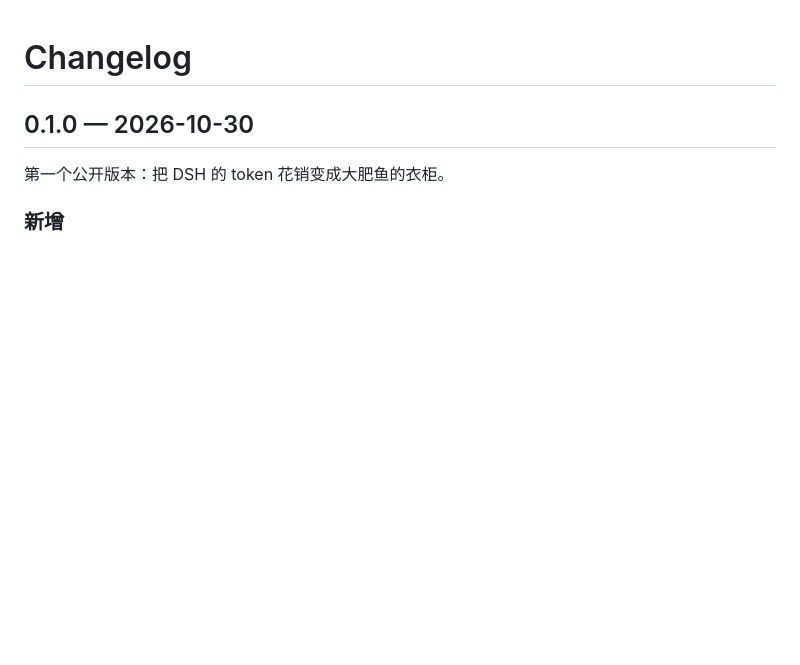
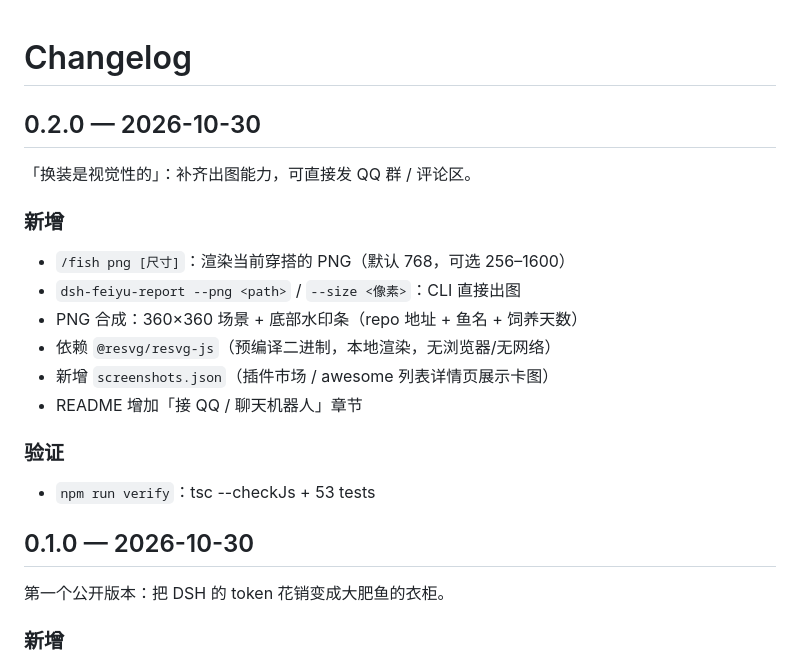
Before and after one commit to GIT121995/dsh-feiyu-wardrobe, a Markdown page: CHANGELOG.md, the part around the change. GitHub-like rendering; blank space fills up the shorter version.

```diff
--- a/CHANGELOG.md
+++ b/CHANGELOG.md
@@ -1,4 +1,21 @@
 # Changelog
+
+## 0.2.0 — 2026-10-30
+
+「换装是视觉性的」：补齐出图能力，可直接发 QQ 群 / 评论区。
+
+### 新增
+
+- `/fish png [尺寸]`：渲染当前穿搭的 PNG（默认 768，可选 256–1600）
+- `dsh-feiyu-report --png <path>` / `--size <像素>`：CLI 直接出图
+- PNG 合成：360×360 场景 + 底部水印条（repo 地址 + 鱼名 + 饲养天数）
+- 依赖 `@resvg/resvg-js`（预编译二进制，本地渲染，无浏览器/无网络）
+- 新增 `screenshots.json`（插件市场 / awesome 列表详情页展示卡图）
+- README 增加「接 QQ / 聊天机器人」章节
+
+### 验证
+
+- `npm run verify`：tsc --checkJs + 53 tests
 
 ## 0.1.0 — 2026-10-30
 
```
Also changed, not shown: README.md (+25 -6 lines), docs/preview/fish-demo.png (added), 8 other files.
